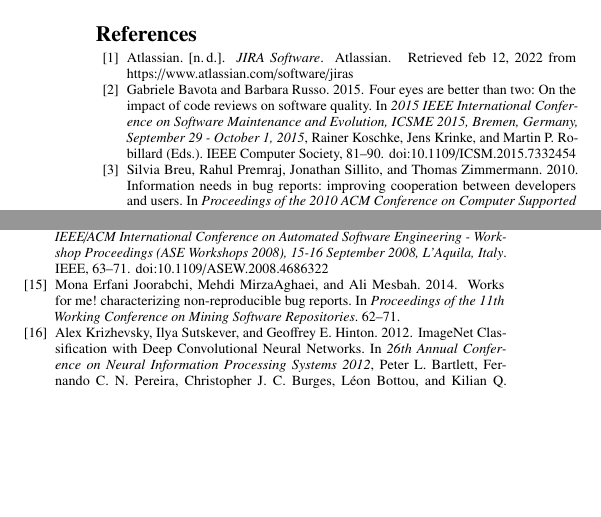
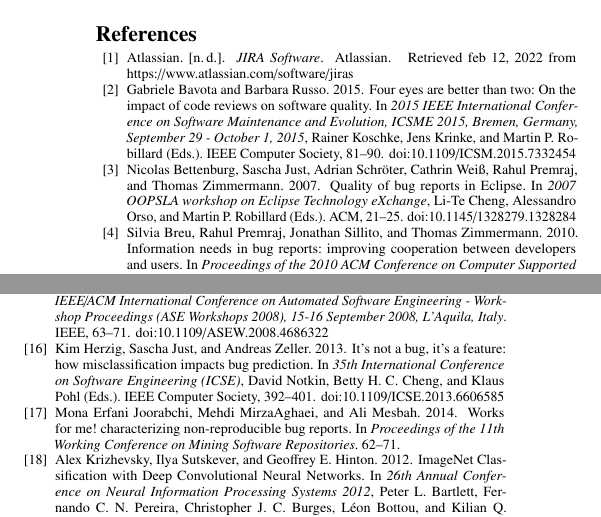
Before and after one commit to posl/kuramoto-msr2022, a LaTeX paper (tex-kondo/main.tex, which reads tex-kondo/reference.bib): two parts of the columns of page 5 of 7, joined at a grey line, cut so that both start at the same text, the shorter picture padded with empty space. Compiled offline with pdfLaTeX.

Commit message:
update reference in intro

```diff
--- a/tex-kondo/reference.bib
+++ b/tex-kondo/reference.bib
@@ -481,3 +481,19 @@ a service of  Schloss Dagstuhl - Leibniz Center for Informatics	homebrowsesearch
   biburl    = {https://dblp.org/rec/conf/compsac/ZouXZCL15.bib},
   bibsource = {dblp computer science bibliography, https://dblp.org}
 }
+
+@inproceedings{DBLP:conf/icse/HerzigJZ13,
+  author    = {Kim Herzig and
+               Sascha Just and
+               Andreas Zeller},
+  editor    = {David Notkin and
+               Betty H. C. Cheng and
+               Klaus Pohl},
+  title     = {It's not a bug, it's a feature: how misclassification impacts bug
+               prediction},
+  booktitle = {35th International Conference on Software Engineering ({ICSE})},
+  pages     = {392--401},
+  publisher = {{IEEE} Computer Society},
+  year      = {2013},
+  url       = {https://doi.org/10.1109/ICSE.2013.6606585},
+  doi       = {10.1109/ICSE.2013.6606585},
@@ -483,0 +507,15 @@ a service of  Schloss Dagstuhl - Leibniz Center for Informatics	homebrowsesearch
+               Sascha Just and
+               Adrian Schr{\"{o}}ter and
+               Cathrin Wei{\ss} and
+               Rahul Premraj and
+               Thomas Zimmermann},
+  editor    = {Li{-}Te Cheng and
+               Alessandro Orso and
+               Martin P. Robillard},
+  title     = {Quality of bug reports in Eclipse},
+  booktitle = {2007 {OOPSLA} workshop on Eclipse Technology eXchange},
+  pages     = {21--25},
+  publisher = {{ACM}},
+  year      = {2007},
+  url       = {https://doi.org/10.1145/1328279.1328284},
+  doi       = {10.1145/1328279.1328284},
```
Also changed, not shown: tex-kondo/sections/introduction.tex (+1 -1 lines), tex-kondo/reference.bib (11 more changed lines).
